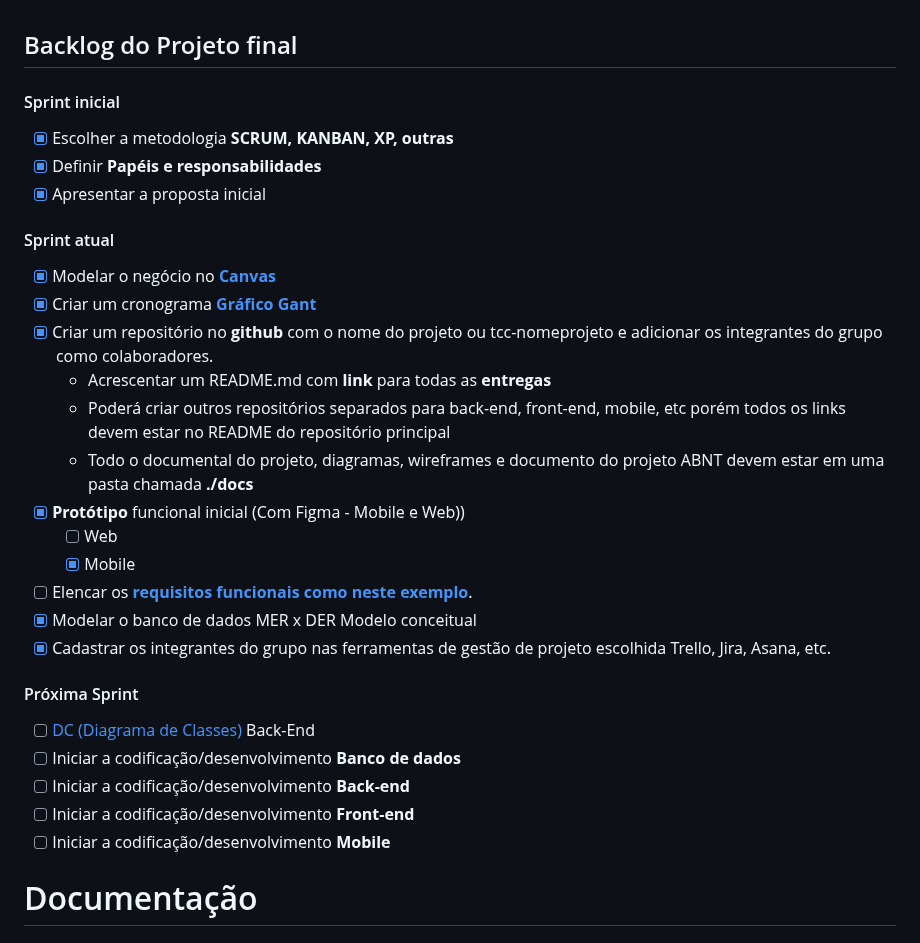
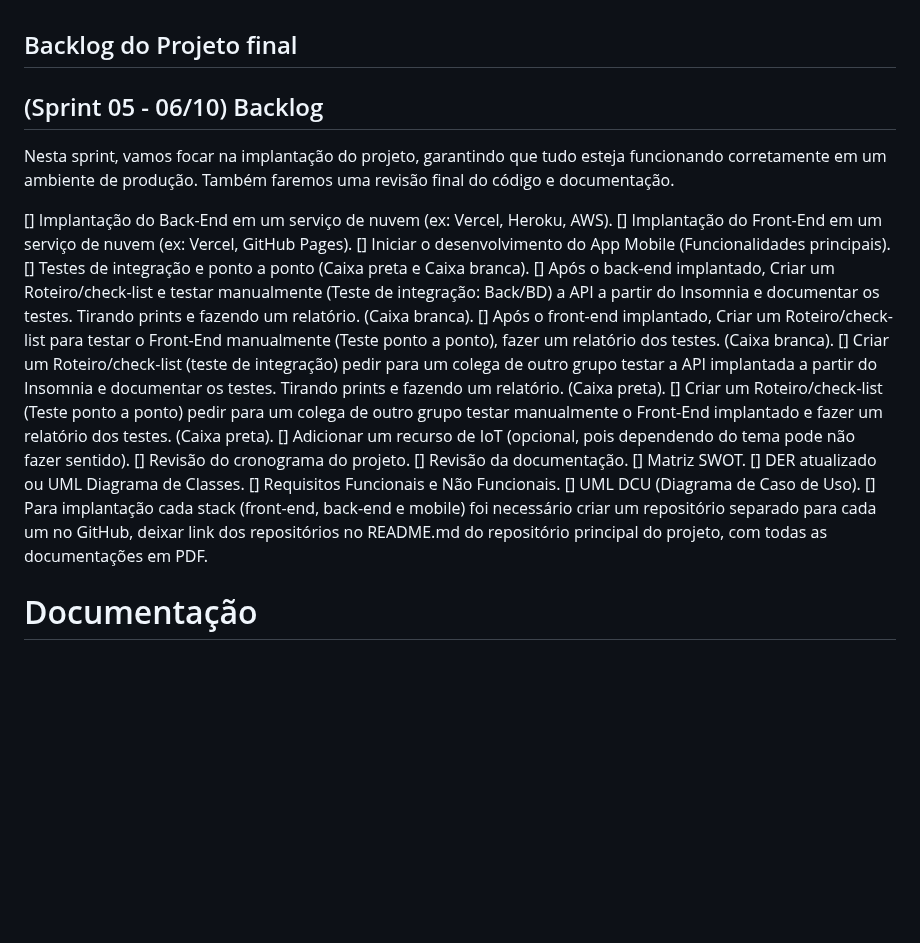
Before and after one commit to WillianPiedade08/pizzaria-tcc, a Markdown page: README.md, the part around one of its changes. Rendered like a GitHub page; blank space fills up the shorter version.

```diff
--- a/README.md
+++ b/README.md
@@ -1,28 +1,23 @@
 ## Backlog do Projeto final
-#### Sprint inicial
-- [x] Escolher a metodologia **SCRUM, KANBAN, XP, outras**
-- [x] Definir **Papéis e responsabilidades**
-- [x] Apresentar a proposta inicial
-#### Sprint atual
-- [x] Modelar o negócio no **[Canvas](https://wellifabio.github.io/canvas/)**
-- [x] Criar um cronograma **[Gráfico Gant](https://wellifabio.github.io/gantt/)**
-- [x] Criar um repositório no **github** com o nome do projeto ou tcc-nomeprojeto e adicionar os integrantes do grupo como colaboradores.
-    - Acrescentar um README.md com **link** para todas as **entregas**
-    - Poderá criar outros repositórios separados para back-end, front-end, mobile, etc porém todos os links devem estar no README do repositório principal
-    - Todo o documental do projeto, diagramas, wireframes e documento do projeto ABNT devem estar em uma pasta chamada **./docs**
-- [x] **Protótipo** funcional inicial (Com Figma - Mobile e Web))
-    - [ ] Web
-    - [x] Mobile
-- [ ] Elencar os **[requisitos funcionais como neste exemplo](./requisitos.md)**.
-- [x] Modelar o banco de dados MER x DER Modelo conceitual
-- [x] Cadastrar os integrantes do grupo nas ferramentas de gestão de projeto escolhida Trello, Jira, Asana, etc.
-#### Próxima Sprint
-- [ ] [DC (Diagrama de Classes)](https://github.com/wellifabio/senai2024/tree/main/ds/3des/03-rms/aula03) Back-End
-- [ ] Iniciar a codificação/desenvolvimento **Banco de dados**
-- [ ] Iniciar a codificação/desenvolvimento **Back-end**
-- [ ] Iniciar a codificação/desenvolvimento **Front-end**
-- [ ] Iniciar a codificação/desenvolvimento **Mobile**
+## (Sprint 05 - 06/10) Backlog
+Nesta sprint, vamos focar na implantação do projeto, garantindo que tudo esteja funcionando corretamente em um ambiente de produção. Também faremos uma revisão final do código e documentação.
 
+[] Implantação do Back-End em um serviço de nuvem (ex: Vercel, Heroku, AWS).
+[] Implantação do Front-End em um serviço de nuvem (ex: Vercel, GitHub Pages).
+[] Iniciar o desenvolvimento do App Mobile (Funcionalidades principais).
+[] Testes de integração e ponto a ponto (Caixa preta e Caixa branca).
+[] Após o back-end implantado, Criar um Roteiro/check-list e testar manualmente (Teste de integração: Back/BD) a API a partir do Insomnia e documentar os testes. Tirando prints e fazendo um relatório. (Caixa branca).
+[] Após o front-end implantado, Criar um Roteiro/check-list para testar o Front-End manualmente (Teste ponto a ponto), fazer um relatório dos testes. (Caixa branca).
+[] Criar um Roteiro/check-list (teste de integração) pedir para um colega de outro grupo testar a API implantada a partir do Insomnia e documentar os testes. Tirando prints e fazendo um relatório. (Caixa preta).
+[] Criar um Roteiro/check-list (Teste ponto a ponto) pedir para um colega de outro grupo testar manualmente o Front-End implantado e fazer um relatório dos testes. (Caixa preta).
+[] Adicionar um recurso de IoT (opcional, pois dependendo do tema pode não fazer sentido).
+[] Revisão do cronograma do projeto.
+[] Revisão da documentação.
+[] Matriz SWOT.
+[] DER atualizado ou UML Diagrama de Classes.
+[] Requisitos Funcionais e Não Funcionais.
+[] UML DCU (Diagrama de Caso de Uso).
+[] Para implantação cada stack (front-end, back-end e mobile) foi necessário criar um repositório separado para cada um no GitHub, deixar link dos repositórios no README.md do repositório principal do projeto, com todas as documentações em PDF.
 # Documentação
 
 ## DCU
```
Also changed, not shown: other parts of README.md (+1 -1 lines).
